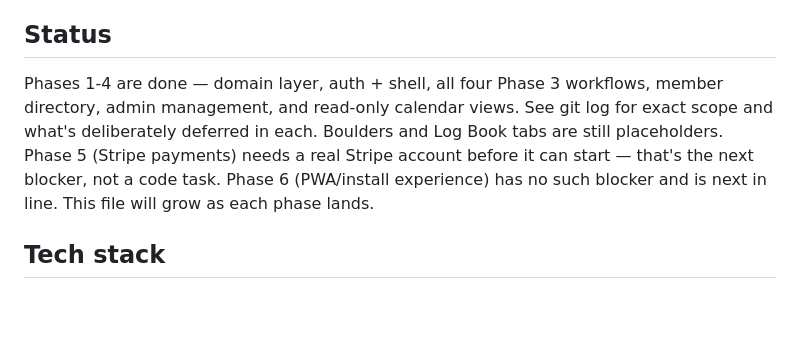
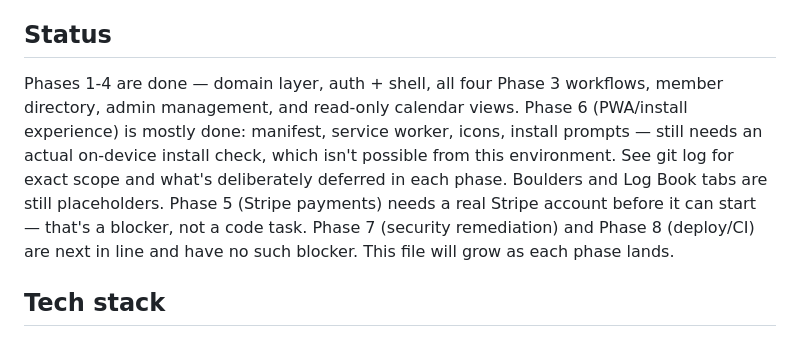
Before and after one commit to 16asb2/KBC-App, a Markdown page: web/CLAUDE.md, the part around the change. Rendered like a GitHub page; blank space fills up the shorter version.

Commit message:
docs(web): update CLAUDE.md status for Phase 6 progress
Co-Authored-By: Claude Sonnet 5 <noreply@anthropic.com>

```diff
--- a/web/CLAUDE.md
+++ b/web/CLAUDE.md
@@ -4,7 +4,7 @@ New installable web app (PWA) for Kingston Boulder Cooperative, replacing the Ex
 
 ## Status
 
-Phases 1-4 are done — domain layer, auth + shell, all four Phase 3 workflows, member directory, admin management, and read-only calendar views. See git log for exact scope and what's deliberately deferred in each. Boulders and Log Book tabs are still placeholders. Phase 5 (Stripe payments) needs a real Stripe account before it can start — that's the next blocker, not a code task. Phase 6 (PWA/install experience) has no such blocker and is next in line. This file will grow as each phase lands.
+Phases 1-4 are done — domain layer, auth + shell, all four Phase 3 workflows, member directory, admin management, and read-only calendar views. Phase 6 (PWA/install experience) is mostly done: manifest, service worker, icons, install prompts — still needs an actual on-device install check, which isn't possible from this environment. See git log for exact scope and what's deliberately deferred in each phase. Boulders and Log Book tabs are still placeholders. Phase 5 (Stripe payments) needs a real Stripe account before it can start — that's a blocker, not a code task. Phase 7 (security remediation) and Phase 8 (deploy/CI) are next in line and have no such blocker. This file will grow as each phase lands.
 
 ## Tech stack
 
```
